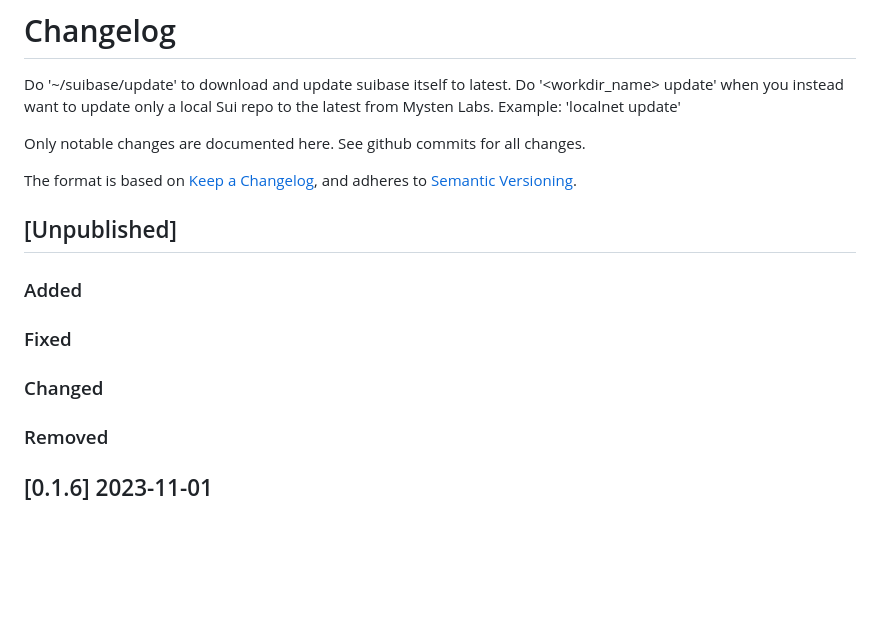
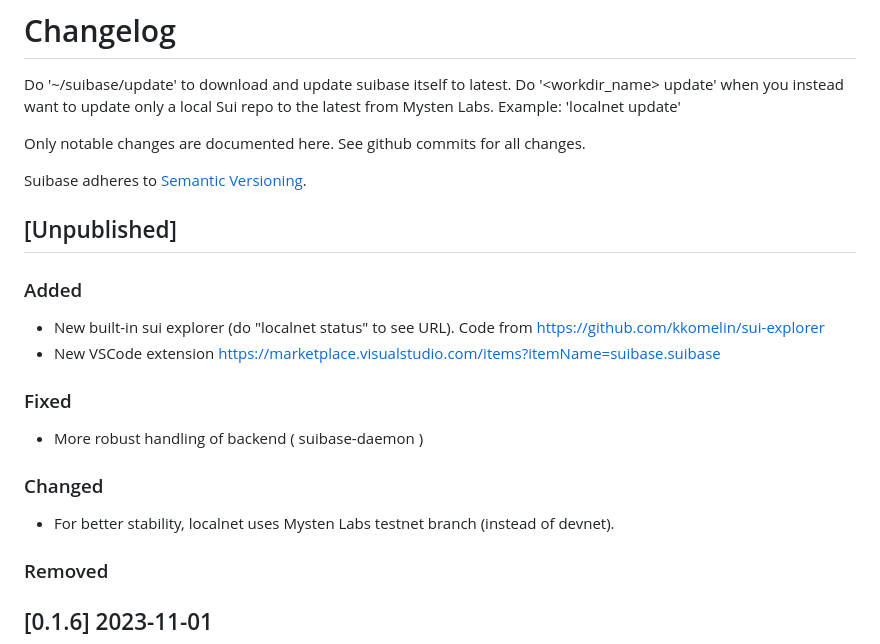
Before and after one commit to sui-base/suibase-api-docs, a Markdown page: CHANGELOG.md, the part around the change. GitHub-like rendering; blank space fills up the shorter version.

Commit message:
Update from https://github.com/ChainMovers/suibase/commit/803c1f9386921cd119b1e8403829068e91d87c67

```diff
--- a/CHANGELOG.md
+++ b/CHANGELOG.md
@@ -5,16 +5,19 @@ Do '<workdir_name> update' when you instead want to update only a local Sui repo
 
 Only notable changes are documented here. See github commits for all changes.
 
-The format is based on [Keep a Changelog](https://keepachangelog.com/en/1.0.0/),
-and adheres to [Semantic Versioning](https://semver.org/spec/v2.0.0.html).
+Suibase adheres to [Semantic Versioning](https://semver.org/spec/v2.0.0.html).
 
 ## [Unpublished]
 
 ### Added
+- New built-in sui explorer (do "localnet status" to see URL). Code from https://github.com/kkomelin/sui-explorer
+- New VSCode extension https://marketplace.visualstudio.com/items?itemName=suibase.suibase
 
 ### Fixed
+- More robust handling of backend ( suibase-daemon )
 
 ### Changed
+- For better stability, localnet uses Mysten Labs testnet branch (instead of devnet).
 
 ### Removed
 
```
